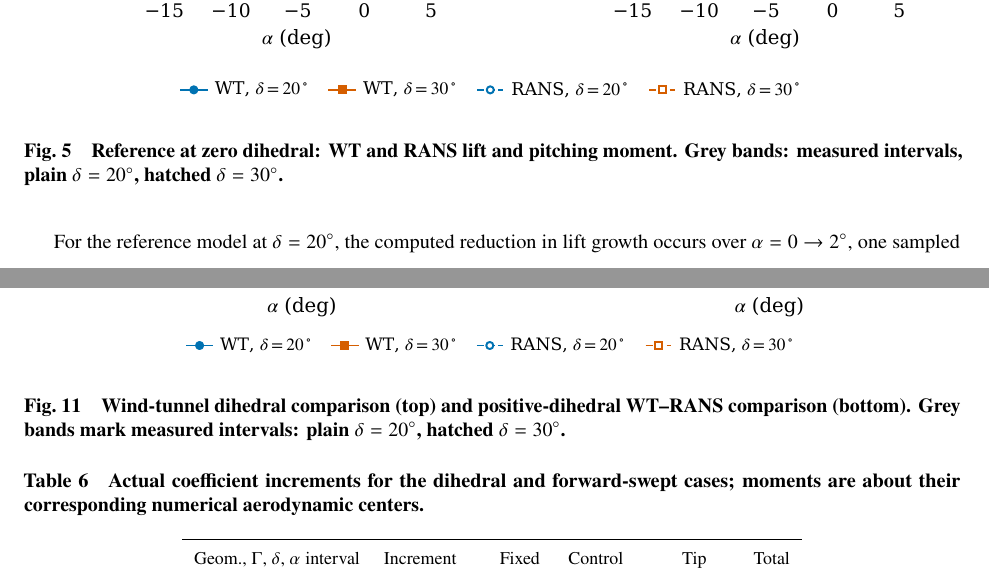
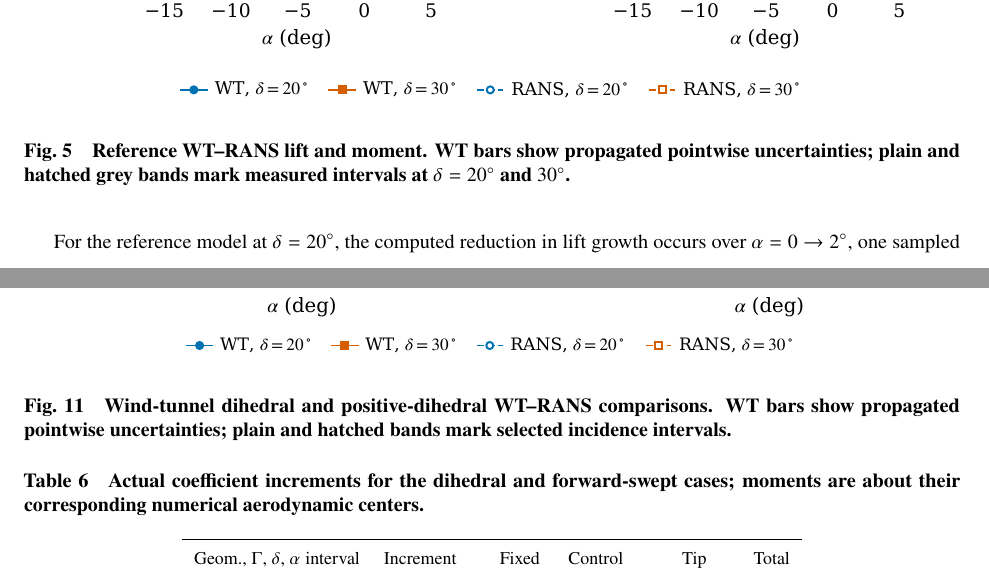
Before and after one commit to rois1995/Pre-Stall-Aerodynamic-Nonlinearities-of-Swept-Tail-Planes-with-Full-Span-Control-Surface---Revision, a LaTeX paper (main.tex): two parts of pages 11 and 18 of 29, joined at a grey line, cut so that both start at the same text. Compiled offline with pdfLaTeX.

Commit message:
Explicitly identify propagated WT uncertainties in captions of Figs. 5, 11 and 15

```diff
--- a/main.tex
+++ b/main.tex
@@ -230,7 +230,7 @@ The two coefficients respond differently at the lower deflection of $\delta=10\d
 \label{anchor:comparison}Figure~\ref{fig:comparison} compares WT (filled symbols, solid lines) with RANS (open symbols, dashed lines); circles and squares distinguish $\delta=20\degc$ and $30\degc$. Plain and hatched grey bands indicate selected measured incidence intervals, not uncertainty bands or precisely determined onset angles. Moments use each dataset's aerodynamic center.
 
 \begin{figure}[htbp]\centering\includegraphics[width=\textwidth]{figures_revision_comparison.pdf}
-\caption{Reference at zero dihedral: WT and RANS lift and pitching moment. Grey bands: measured intervals, plain $\delta=20\degc$, hatched $\delta=30\degc$.}\label{fig:comparison}\end{figure}
+\caption{Reference WT--RANS lift and moment. WT bars show propagated pointwise uncertainties; plain and hatched grey bands mark measured intervals at $\delta=20\degc$ and $30\degc$.}\label{fig:comparison}\end{figure}
 
 For the reference model at $\delta = 20\degc$, the computed reduction in lift growth occurs over $\alpha=0\to2\degc$, one sampled interval later than in WT. The numerical zero-incidence lift is approximately 0.842, compared with WT 0.556 and uncertainty magnitude 0.013. A qualitatively similar reduction in lift growth and less-negative moment thus coexist with a substantial lift-level bias. At $\delta = 30\degc$, the early numerical lift change is sharper than the broad measured feature, and the moment departure depends more strongly on the preceding fitting range.
 
@@ -311,7 +311,7 @@ Geom., $\Gamma$, $\delta$ & Coefficient & $\alpha$ interval (deg) & $D$ & $u_{\m
 Figure~\ref{fig:comparison_dihedral} compares the dihedral WT polars and the $\Gamma=45\degc$ WT--RANS response. At $\delta=20\degc$, measured lift growth remains suppressed over $\alpha=-2\to2\degc$ while the moment departure over $-2\to0\degc$ is below both uncertainty sensitivities (Table~\ref{tab:wt_geometry}). At $\delta=30\degc$, lift growth decreases over $-2\to0\degc$, but moment falls earlier ($-0.027$ over $-4\to-2\degc$); its departure does not exceed the conservative uncertainty sensitivity.
 
 \begin{figure}[htbp]\centering\includegraphics[width=\textwidth]{figures_revision_comparison_dihedral.pdf}
-\caption{Wind-tunnel dihedral comparison (top) and positive-dihedral WT--RANS comparison (bottom). Grey bands mark measured intervals: plain $\delta=20\degc$, hatched $\delta=30\degc$.}\label{fig:comparison_dihedral}\end{figure}
+\caption{Wind-tunnel dihedral and positive-dihedral WT--RANS comparisons. WT bars show propagated pointwise uncertainties; plain and hatched bands mark selected incidence intervals.}\label{fig:comparison_dihedral}\end{figure}
 
 RANS corresponds less closely to the dihedral measurements. At $\delta=20\degc$ it predicts a lift decrease over $\alpha=-6\to-4\degc$ absent from WT; that computed interval also has a marked increase in the control reversed-shear fraction. Near the measured feature, by contrast, successive numerical lift increments decrease from 0.0763 to 0.0444 over $-2\to0\degc$ and $0\to2\degc$, but the measured weak moment response is not reproduced. At $\delta=30\degc$, the computed moment decrease occurs one incidence interval later than measured. These distinctions are important: reproducing some local curvature in lift does not validate the full force/moment response, particularly where the numerical and experimental baselines diverge. The analysis that follows therefore quantifies how the *computed* dihedral loads change and their different moment contributions, rather than treating the computed surface-flow pattern as an observed experimental mechanism.
 
```
Also changed, not shown: main.tex (2 more changed lines).
